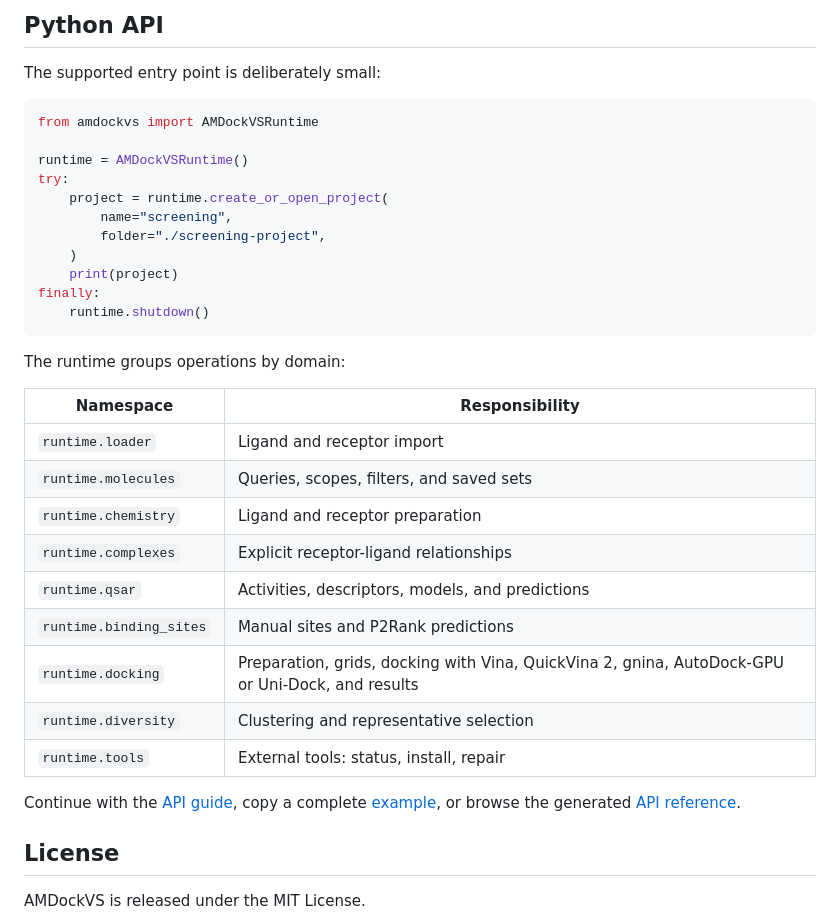
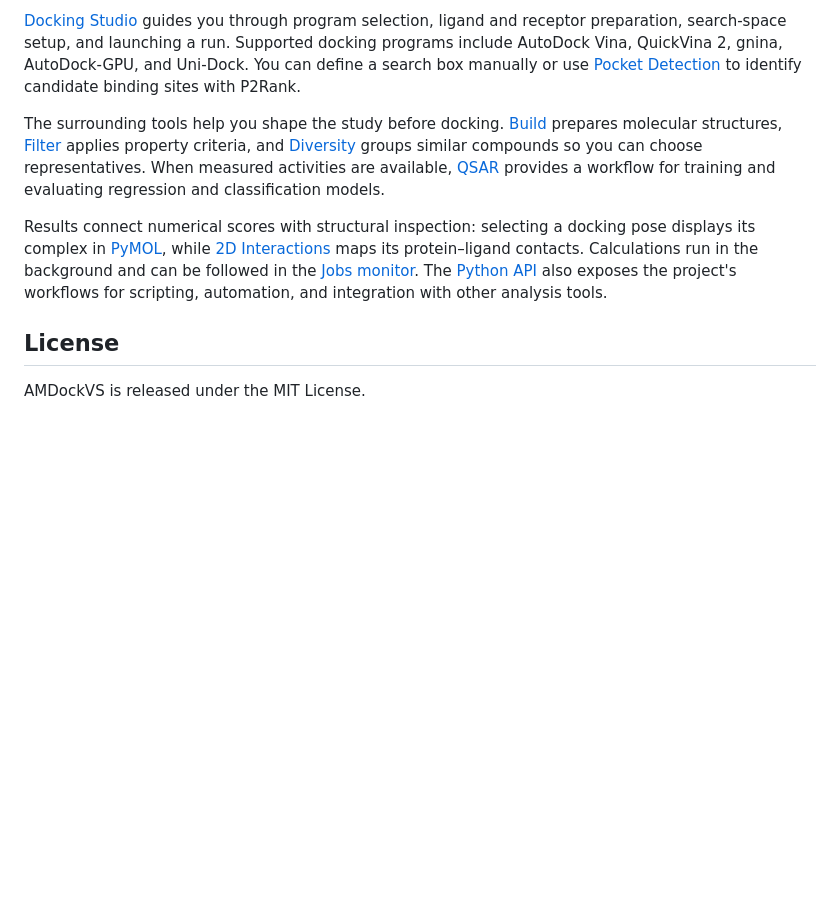
Before and after one commit to AMDockVS/AMDockVS, a Markdown page: docs/index.md, the part around one of its changes. Rendered like a GitHub page; blank space fills up the shorter version.

````diff
--- a/docs/index.md
+++ b/docs/index.md
@@ -39,38 +60,25 @@ the whole library.
 
-## Python API
+[Docking Studio](docking_studio.md) guides you through program selection,
+ligand and receptor preparation, search-space setup, and launching a run.
+Supported docking programs include AutoDock Vina, QuickVina 2, gnina,
+AutoDock-GPU, and Uni-Dock. You can define a search box manually or use
+[Pocket Detection](pocket_detection.md) to identify candidate binding sites
+with P2Rank.
 
-The supported entry point is deliberately small:
+The surrounding tools help you shape the study before docking.
+[Build](build.md) prepares molecular structures, [Filter](filter.md) applies
+property criteria, and [Diversity](diversity.md) groups similar compounds so
+you can choose representatives. When measured activities are available,
+[QSAR](qsar.md) provides a workflow for training and evaluating regression
+and classification models.
 
-```python
-from amdockvs import AMDockVSRuntime
-
-runtime = AMDockVSRuntime()
-try:
-    project = runtime.create_or_open_project(
-        name="screening",
-        folder="./screening-project",
-    )
-    print(project)
-finally:
-    runtime.shutdown()
-```
-
-The runtime groups operations by domain:
-
-| Namespace | Responsibility |
-| --- | --- |
-| `runtime.loader` | Ligand and receptor import |
-| `runtime.molecules` | Queries, scopes, filters, and saved sets |
-| `runtime.chemistry` | Ligand and receptor preparation |
-| `runtime.complexes` | Explicit receptor-ligand relationships |
-| `runtime.qsar` | Activities, descriptors, models, and predictions |
-| `runtime.binding_sites` | Manual sites and P2Rank predictions |
-| `runtime.docking` | Preparation, grids, docking with Vina, QuickVina 2, gnina, AutoDock-GPU or Uni-Dock, and results |
-| `runtime.diversity` | Clustering and representative selection |
-| `runtime.tools` | External tools: status, install, repair |
-
-Continue with the [API guide](runtime_api.md), copy a complete
-[example](examples.md), or browse the generated [API reference](api_reference.md).
+Results connect numerical scores with structural inspection: selecting a
+docking pose displays its complex in [PyMOL](pymol.md), while
+[2D Interactions](interactions_2d.md) maps its protein–ligand contacts.
+Calculations run in the background and can be followed in the
+[Jobs monitor](jobs_monitor.md). The [Python API](runtime_api.md) also exposes
+the project's workflows for scripting, automation, and integration with other
+analysis tools.
 
 ## License
 
````
Also changed, not shown: other parts of docs/index.md (+45 -24 lines), docs/images/AMDockVS_workspace.png (added), 2 other files.
